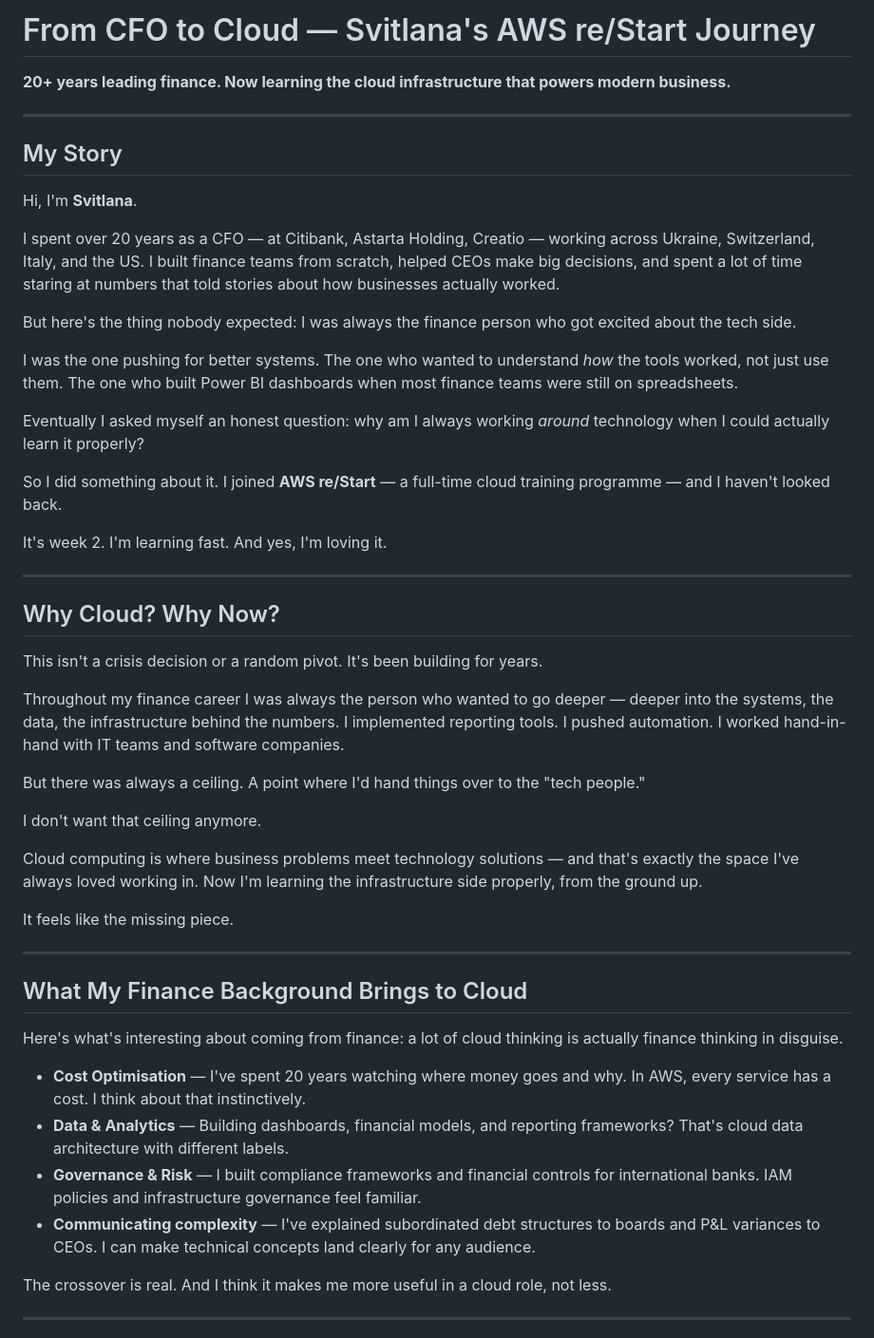
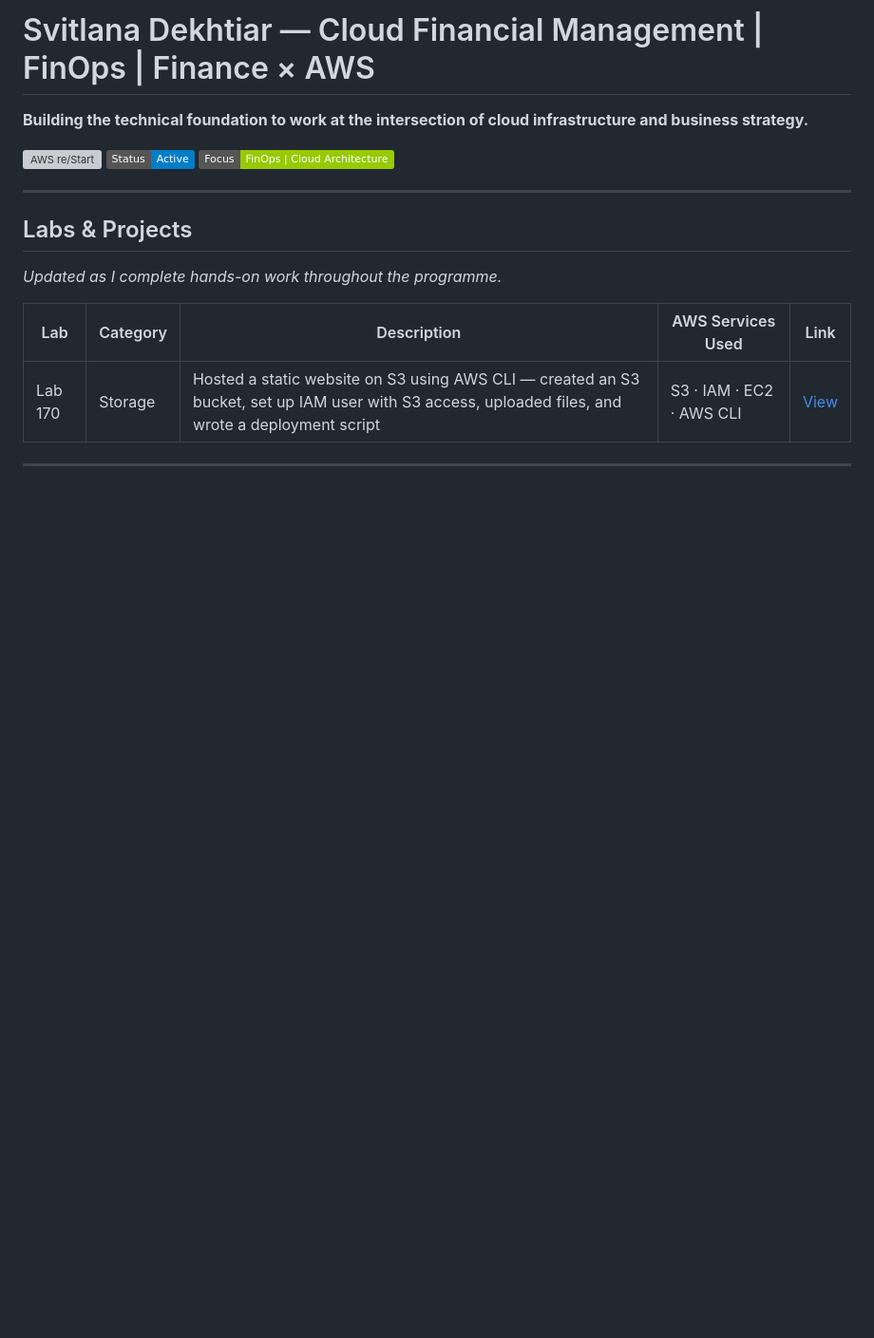
Before and after one commit to svitlasvitla777/AWS-reStart-Journey, a Markdown page: README.md, the part around one of its changes. Shown at 95% size. GitHub-like rendering; badges without logos; blank space fills up the shorter version; grey boxes are pictures that could not be loaded.

```diff
--- a/README.md
+++ b/README.md
@@ -1,53 +1,20 @@
-# From CFO to Cloud — Svitlana's AWS re/Start Journey
+# Svitlana Dekhtiar — Cloud Financial Management | FinOps | Finance × AWS
 
-**20+ years leading finance. Now learning the cloud infrastructure that powers modern business.**
+**Building the technical foundation to work at the intersection of cloud infrastructure and business strategy.**
+
+![AWS re/Start](https://img.shields.io/badge/AWS-re%2FStart-orange?style=flat&logo=amazon-aws)
+![Status](https://img.shields.io/badge/Status-Active-blue)
+![Focus](https://img.shields.io/badge/Focus-FinOps%20%7C%20Cloud%20Architecture-green)
 
 ---
 
-## My Story
+## Labs & Projects
 
-Hi, I'm **Svitlana**.
+*Updated as I complete hands-on work throughout the programme.*
 
-I spent over 20 years as a CFO — at Citibank, Astarta Holding, Creatio — working across Ukraine, Switzerland, Italy, and the US. I built finance teams from scratch, helped CEOs make big decisions, and spent a lot of time staring at numbers that told stories about how businesses actually worked.
-
-But here's the thing nobody expected: I was always the finance person who got excited about the tech side.
-
-I was the one pushing for better systems. The one who wanted to understand *how* the tools worked, not just use them. The one who built Power BI dashboards when most finance teams were still on spreadsheets.
-
-Eventually I asked myself an honest question: why am I always working *around* technology when I could actually learn it properly?
-
-So I did something about it. I joined **AWS re/Start** — a full-time cloud training programme — and I haven't looked back.
-
-It's week 2. I'm learning fast. And yes, I'm loving it.
+| Lab | Category | Description | AWS Services Used | Link |
+|---|---|---|---|---|
+| Lab 170 | Storage | Hosted a static website on S3 using AWS CLI — created an S3 bucket, set up IAM user with S3 access, uploaded files, and wrote a deployment script | S3 · IAM · EC2 · AWS CLI | [View](Labs/Storage/lab-170-creating-website-on-s3/lab-170-creating-website-on-s3.md) |
 
 ---
 
-## Why Cloud? Why Now?
-
-This isn't a crisis decision or a random pivot. It's been building for years.
-
-Throughout my finance career I was always the person who wanted to go deeper — deeper into the systems, the data, the infrastructure behind the numbers. I implemented reporting tools. I pushed automation. I worked hand-in-hand with IT teams and software companies.
-
-But there was always a ceiling. A point where I'd hand things over to the "tech people."
-
-I don't want that ceiling anymore.
-
-Cloud computing is where business problems meet technology solutions — and that's exactly the space I've always loved working in. Now I'm learning the infrastructure side properly, from the ground up.
-
-It feels like the missing piece.
-
----
-
-## What My Finance Background Brings to Cloud
-
-Here's what's interesting about coming from finance: a lot of cloud thinking is actually finance thinking in disguise.
-
-- **Cost Optimisation** — I've spent 20 years watching where money goes and why. In AWS, every service has a cost. I think about that instinctively.
-- **Data & Analytics** — Building dashboards, financial models, and reporting frameworks? That's cloud data architecture with different labels.
-- **Governance & Risk** — I built compliance frameworks and financial controls for international banks. IAM policies and infrastructure governance feel familiar.
-- **Communicating complexity** — I've explained subordinated debt structures to boards and P&L variances to CEOs. I can make technical concepts land clearly for any audience.
-
-The crossover is real. And I think it makes me more useful in a cloud role, not less.
-
----
-
```
Also changed, not shown: other parts of README.md (+52 -49 lines).
